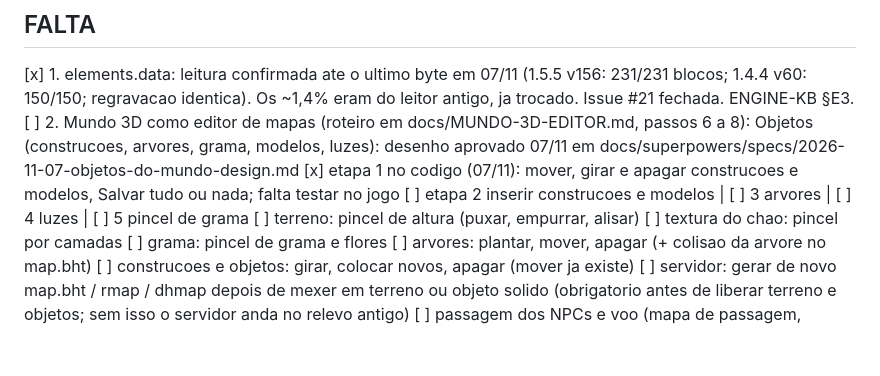
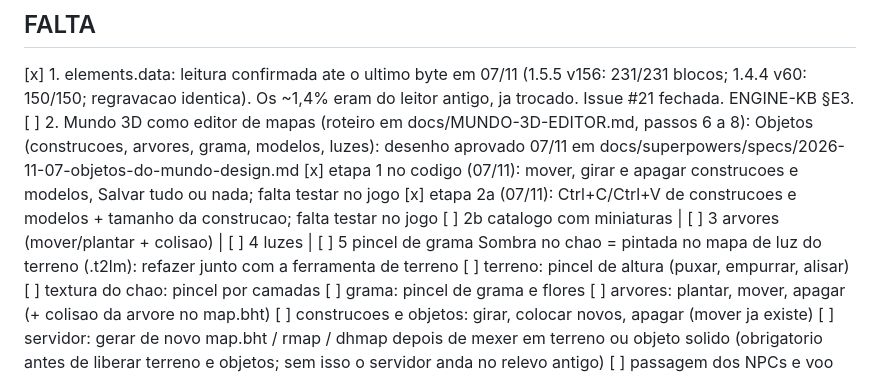
Before and after one commit to ipasetto/MyAceEditor, a Markdown page: docs/AFAZERES.md, the part around the change. Drawn GitHub-style; blank space fills up the shorter version.

```diff
--- a/docs/AFAZERES.md
+++ b/docs/AFAZERES.md
@@ -13,7 +13,9 @@ Consolidado em 07/11: tudo abaixo de "Pronto" foi conferido pelo usuario no app
        Objetos (construcoes, arvores, grama, modelos, luzes): desenho aprovado 07/11 em
        docs/superpowers/specs/2026-11-07-objetos-do-mundo-design.md
        [x] etapa 1 no codigo (07/11): mover, girar e apagar construcoes e modelos, Salvar tudo ou nada; falta testar no jogo
-       [ ] etapa 2 inserir construcoes e modelos | [ ] 3 arvores | [ ] 4 luzes | [ ] 5 pincel de grama
+       [x] etapa 2a (07/11): Ctrl+C/Ctrl+V de construcoes e modelos + tamanho da construcao; falta testar no jogo
+       [ ] 2b catalogo com miniaturas | [ ] 3 arvores (mover/plantar + colisao) | [ ] 4 luzes | [ ] 5 pincel de grama
+       Sombra no chao = pintada no mapa de luz do terreno (.t2lm): refazer junto com a ferramenta de terreno
        [ ] terreno: pincel de altura (puxar, empurrar, alisar)
        [ ] textura do chao: pincel por camadas
        [ ] grama: pincel de grama e flores
```
Also changed, not shown: docs/MUNDO-3D-EDITOR.md (+1 -1 lines), docs/kb/ENGINE-KB.md (+1 -0 lines).
